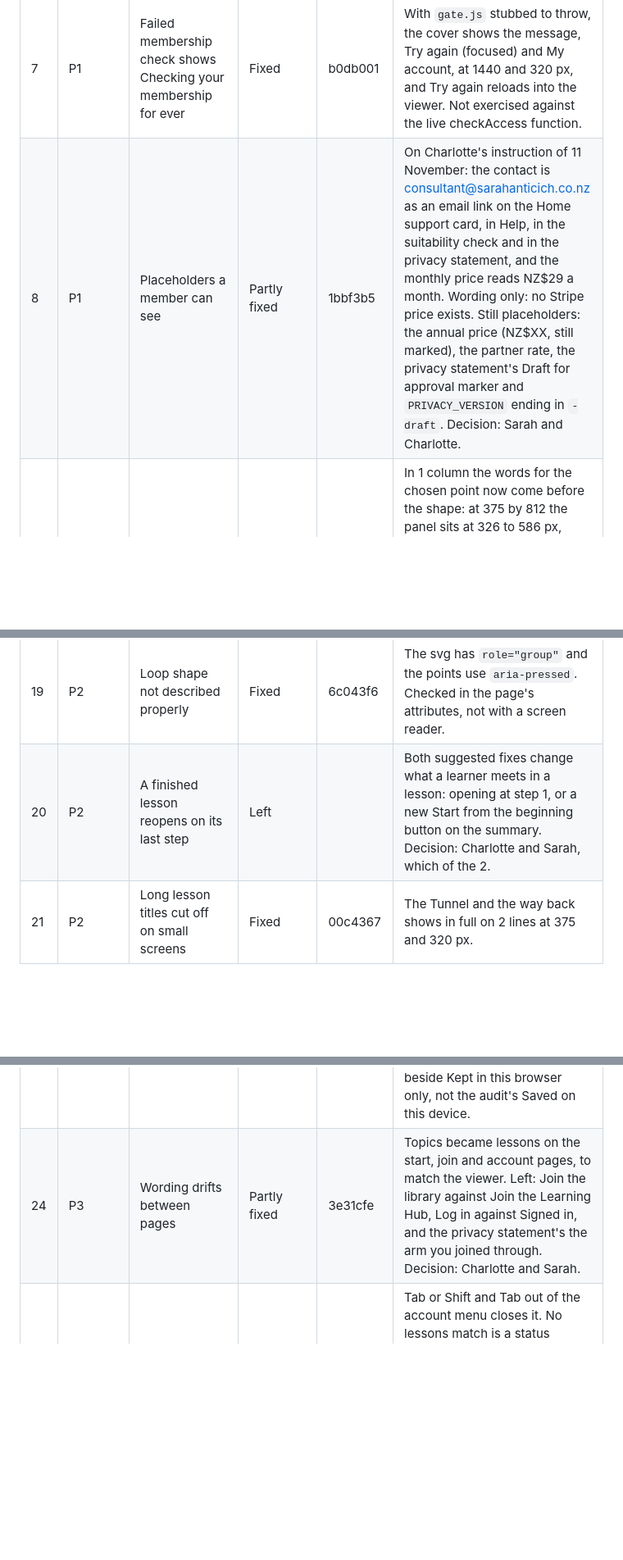
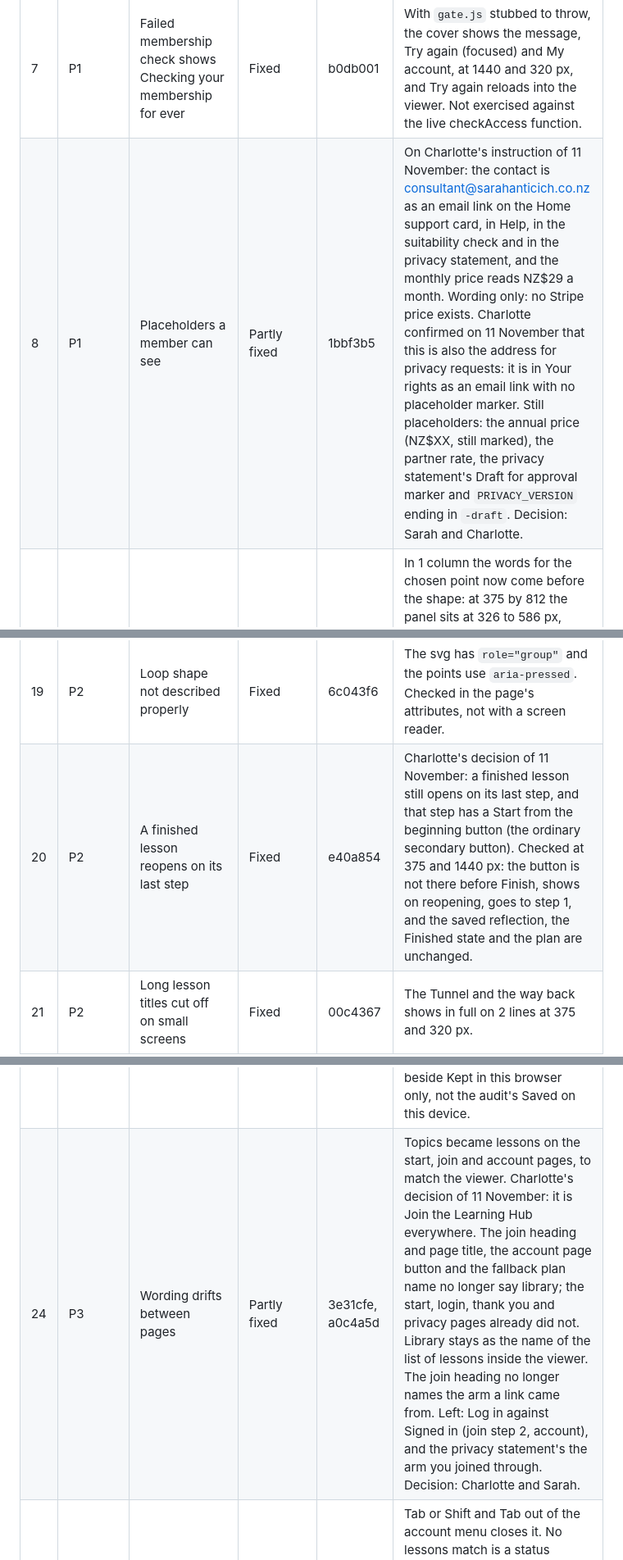
Before and after one commit to charlotteprice-blip/eflearninghub, a Markdown page: docs/audits/fixes-learning-hub-2026-11-11.md, 3 parts joined by grey strips. Shown at 82% size. Drawn GitHub-style; blank space fills up the shorter version.

```diff
--- a/docs/audits/fixes-learning-hub-2026-11-11.md
+++ b/docs/audits/fixes-learning-hub-2026-11-11.md
@@ -22,7 +22,7 @@ Totals: 19 fixed, 1 already fixed by the alignment, 5 partly fixed, 2 left for a
 | 5 | P1 | Loop card overflows on Home | Fixed | 8ac26c0 | At 1920, 1440, 1280, 1024, 900, 768, 375 and 320 px the last box ends 24 px inside the card. The boxes sit 2 by 2 and go to 1 row only when the card itself is 520 px or wider. |
 | 6 | P1 | Sideways overflow at 320 px in lessons | Fixed | 8ac26c0 | Every step of the 3 lessons at 375 and 320 px: 0 px overflow, Next ends at 296 px of 320, the step count is 1 line above the buttons. |
 | 7 | P1 | Failed membership check shows Checking your membership for ever | Fixed | b0db001 | With `gate.js` stubbed to throw, the cover shows the message, Try again (focused) and My account, at 1440 and 320 px, and Try again reloads into the viewer. Not exercised against the live checkAccess function. |
-| 8 | P1 | Placeholders a member can see | Partly fixed | 1bbf3b5 | On Charlotte's instruction of 11 November: the contact is consultant@sarahanticich.co.nz as an email link on the Home support card, in Help, in the suitability check and in the privacy statement, and the monthly price reads NZ$29 a month. Wording only: no Stripe price exists. Still placeholders: the annual price (NZ$XX, still marked), the partner rate, the privacy statement's Draft for approval marker and `PRIVACY_VERSION` ending in `-draft`. Decision: Sarah and Charlotte. |
+| 8 | P1 | Placeholders a member can see | Partly fixed | 1bbf3b5 | On Charlotte's instruction of 11 November: the contact is consultant@sarahanticich.co.nz as an email link on the Home support card, in Help, in the suitability check and in the privacy statement, and the monthly price reads NZ$29 a month. Wording only: no Stripe price exists. Charlotte confirmed on 11 November that this is also the address for privacy requests: it is in Your rights as an email link with no placeholder marker. Still placeholders: the annual price (NZ$XX, still marked), the partner rate, the privacy statement's Draft for approval marker and `PRIVACY_VERSION` ending in `-draft`. Decision: Sarah and Charlotte. |
 | 9 | P2 | Loop step changes its text off screen on a phone | Partly fixed | 60c2d64 | In 1 column the words for the chosen point now come before the shape: at 375 by 812 the panel sits at 326 to 586 px, above the bar, and pressing Next changes it in view. Left: `touch-action: none` on the shape and on sort items. Changing it alters dragging on a touch screen and needs a real phone to test. The shape was not shrunk, as its labels would fall to about 9 px. |
 | 10 | P2 | Screen readers hear each step 2 or 3 times | Fixed | 26df4f8 | `#stage` and `#count` carry no `aria-live`. Feedback takes focus and has no status role. Checked in the page's attributes, not with a screen reader. |
 | 11 | P2 | No skip link in the viewer | Fixed | c326105 | The first Tab shows Skip to content at the top left. Enter moves focus to Home's heading, or to the step heading in a lesson, and the address does not change. |
@@ -34,11 +34,11 @@ Totals: 19 fixed, 1 already fixed by the alignment, 5 partly fixed, 2 left for a
 | 17 | P2 | Field hints not linked to their fields | Fixed | 44cc313 | Join: a bad password gives `aria-describedby="password-hint err-password"`, and typing restores `password-hint`. Reflect, plan and return fields and the notes box point at their hints. |
 | 18 | P2 | Heading order on Home is uneven | Partly fixed | 71b1bbf | Your library is an h2, programmes h3, courses h4, lesson cards h5, resource cards h4 under Resources, and a course that is 1 lesson of the same name shows the card only. Left: Home is still both the h1 in the header and the h2 on the page. Removing either changes the look. Decision: Charlotte. |
 | 19 | P2 | Loop shape not described properly | Fixed | 6c043f6 | The svg has `role="group"` and the points use `aria-pressed`. Checked in the page's attributes, not with a screen reader. |
-| 20 | P2 | A finished lesson reopens on its last step | Left | | Both suggested fixes change what a learner meets in a lesson: opening at step 1, or a new Start from the beginning button on the summary. Decision: Charlotte and Sarah, which of the 2. |
+| 20 | P2 | A finished lesson reopens on its last step | Fixed | e40a854 | Charlotte's decision of 11 November: a finished lesson still opens on its last step, and that step has a Start from the beginning button (the ordinary secondary button). Checked at 375 and 1440 px: the button is not there before Finish, shows on reopening, goes to step 1, and the saved reflection, the Finished state and the plan are unchanged. |
 | 21 | P2 | Long lesson titles cut off on small screens | Fixed | 00c4367 | The Tunnel and the way back shows in full on 2 lines at 375 and 320 px. |
 | 22 | P2 | Text sizes fixed in px | Left | | The type tokens are meant to match the Client Hub's generated token file, and a new meaning for Larger is a design choice. Changing them here would undo part of the alignment. Decision: Charlotte, for both apps together. |
 | 23 | P2 | Small state and feedback gaps in lessons | Fixed | df6b5c2 | After a pause in typing the hint adds Saved. A plan line shows 32 characters left near its limit and stops at 300. Reflections stop at 10,000. A plan typed just before leaving the step is still saved. The wording is Saved, beside Kept in this browser only, not the audit's Saved on this device. |
-| 24 | P3 | Wording drifts between pages | Partly fixed | 3e31cfe | Topics became lessons on the start, join and account pages, to match the viewer. Left: Join the library against Join the Learning Hub, Log in against Signed in, and the privacy statement's the arm you joined through. Decision: Charlotte and Sarah. |
+| 24 | P3 | Wording drifts between pages | Partly fixed | 3e31cfe, a0c4a5d | Topics became lessons on the start, join and account pages, to match the viewer. Charlotte's decision of 11 November: it is Join the Learning Hub everywhere. The join heading and page title, the account page button and the fallback plan name no longer say library; the start, login, thank you and privacy pages already did not. Library stays as the name of the list of lessons inside the viewer. The join heading no longer names the arm a link came from. Left: Log in against Signed in (join step 2, account), and the privacy statement's the arm you joined through. Decision: Charlotte and Sarah. |
 | 25 | P3 | Small keyboard and announcement gaps | Partly fixed | ba28561 | Tab or Shift and Tab out of the account menu closes it. No lessons match is a status message. Titles follow the view on Log in and Join. The privacy link on Join says it opens in a new tab. Left: Open on a resource card still says so to screen readers only, as the visible label would grow too long for the card. |
 | 26 | P3 | Drawers flash across the screen at 900 px | Fixed | 43aaebe | Resizing 1440 to 768 px with a 60 ms wait: both columns are already hidden and off screen. The slide still runs when a drawer is opened or closed. |
 | 27 | P3 | Password Show button changes label and pressed state | Fixed | ba28561 | The button has no `aria-pressed`. Its name changes between Show password and Hide password, matching the visible word. This is the other valid pattern, chosen because a fixed name would not match the visible Hide. |
```
Also changed, not shown: other parts of docs/audits/fixes-learning-hub-2026-11-11.md (+28 -1 lines).
